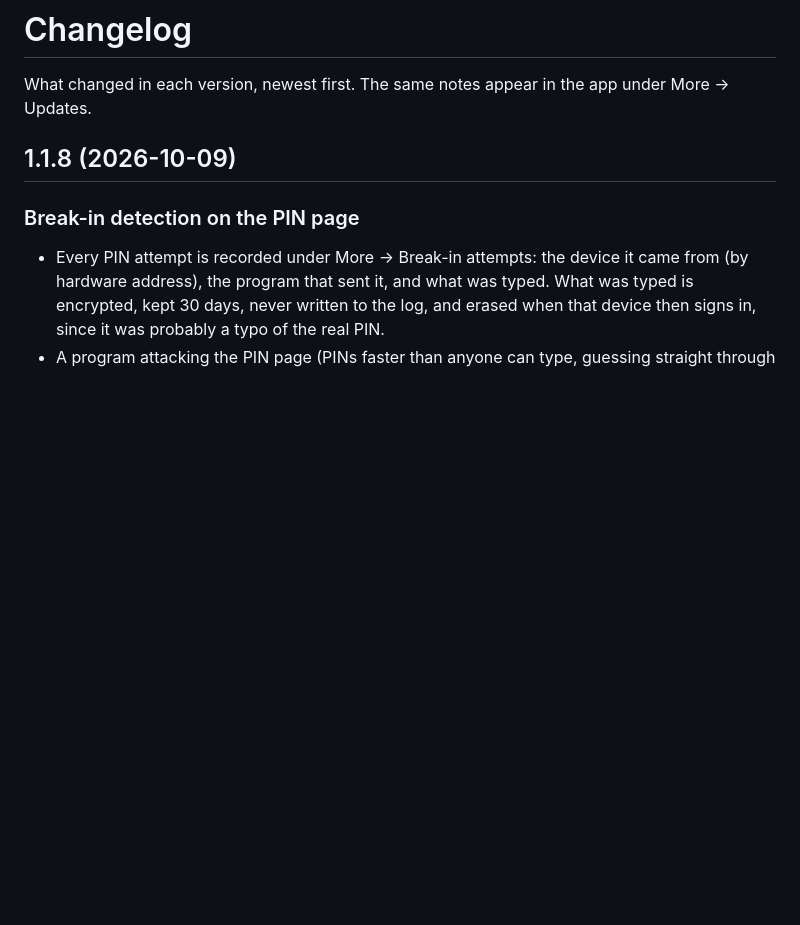
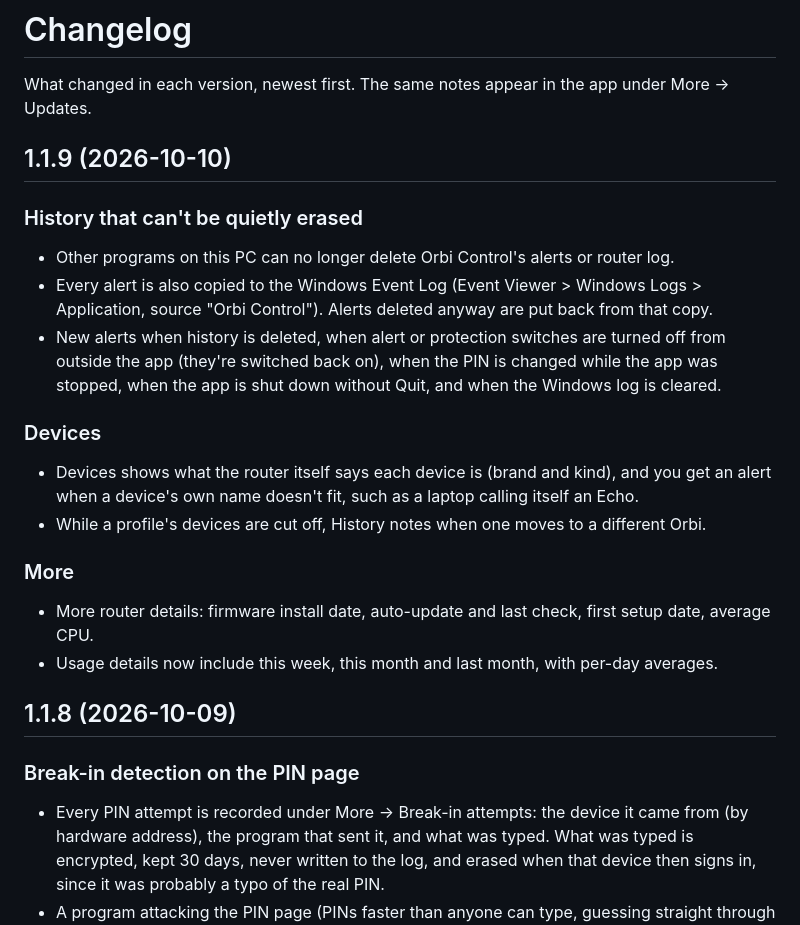
Before and after one commit to inspectormamba/orbi-app, a Markdown page: CHANGELOG.md, the part around the change. GitHub-like rendering; blank space fills up the shorter version.

Commit message:
Changelog for 1.1.9

```diff
--- a/CHANGELOG.md
+++ b/CHANGELOG.md
@@ -1,6 +1,19 @@
 # Changelog
 
 What changed in each version, newest first. The same notes appear in the app under More → Updates.
+
+## 1.1.9 (2026-10-10)
+
+### History that can't be quietly erased
+- Other programs on this PC can no longer delete Orbi Control's alerts or router log.
+- Every alert is also copied to the Windows Event Log (Event Viewer > Windows Logs > Application, source "Orbi Control"). Alerts deleted anyway are put back from that copy.
+- New alerts when history is deleted, when alert or protection switches are turned off from outside the app (they're switched back on), when the PIN is changed while the app was stopped, when the app is shut down without Quit, and when the Windows log is cleared.
+### Devices
+- Devices shows what the router itself says each device is (brand and kind), and you get an alert when a device's own name doesn't fit, such as a laptop calling itself an Echo.
+- While a profile's devices are cut off, History notes when one moves to a different Orbi.
+### More
+- More router details: firmware install date, auto-update and last check, first setup date, average CPU.
+- Usage details now include this week, this month and last month, with per-day averages.
 
 ## 1.1.8 (2026-10-09)
 
```
